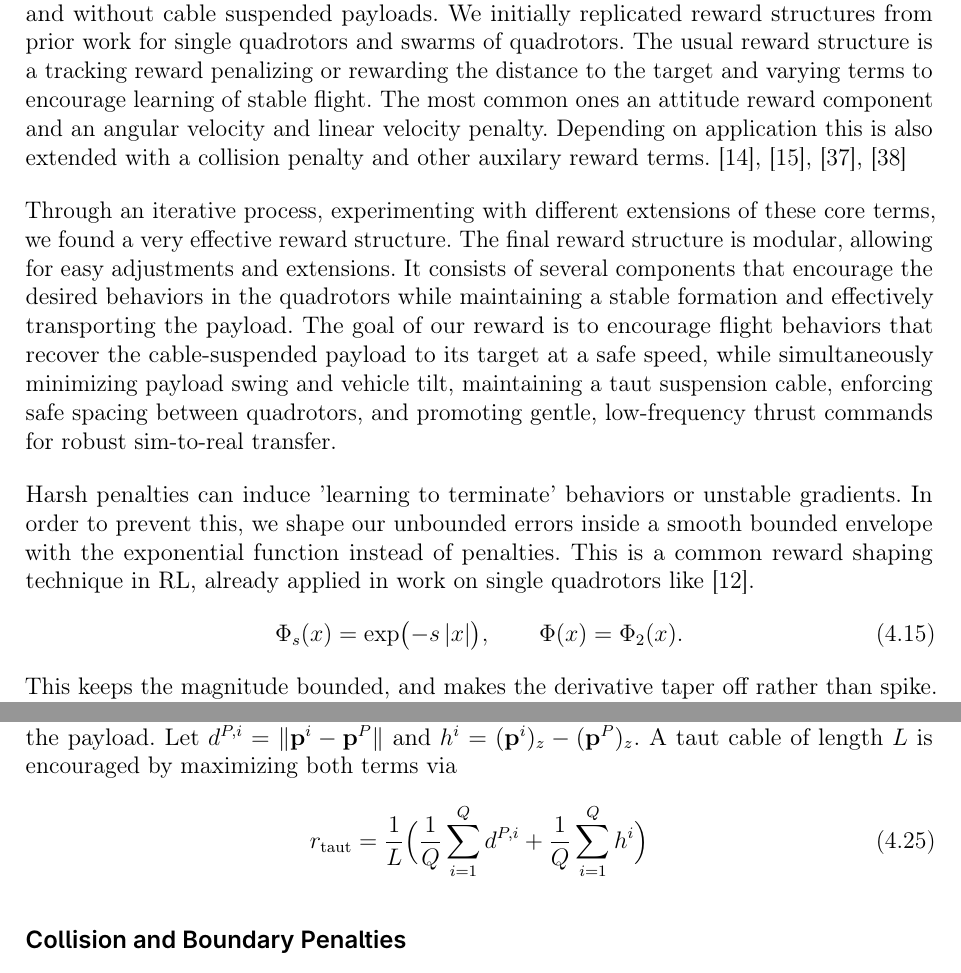
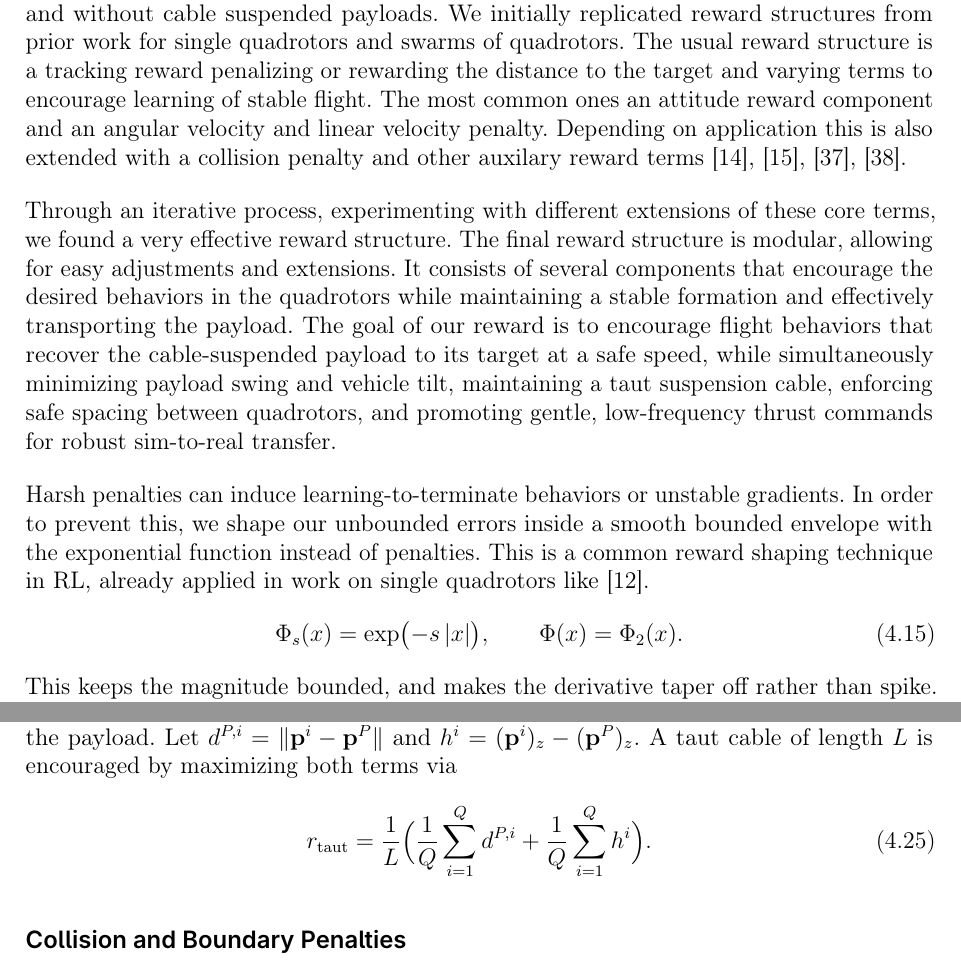
Before and after one commit to viktorlorentz/quad-rl, a LaTeX thesis (thesis/thesis.tex, which reads thesis/chapters/4-quad-env.tex): two parts of pages 40 and 43 of 75, joined at a grey line, cut so that both start at the same text. Compiled offline with pdfLaTeX.

Commit message:
Most feedback

```diff
--- a/thesis/chapters/4-quad-env.tex
+++ b/thesis/chapters/4-quad-env.tex
@@ -195,12 +195,12 @@ We also provide the option to randomize the payload mass, cable length, and othe
 
 \subsection{Reward Design}
 A key aspect of our approach is a modular reward design for multiple quadrotors with and without cable suspended payloads.
-We initially replicated reward structures from prior work for single quadrotors and swarms of quadrotors. The usual reward structure is a tracking reward penalizing or rewarding the distance to the target and varying terms to encourage learning of stable flight. The most common ones an attitude reward component and an angular velocity and linear velocity penalty. Depending on application this is also extended with a collision penalty and other auxilary reward terms. \cite{molchanov_sim--multi-real_2019,eschmann_learning_2024-1,kaufmann_benchmark_2022, huang_collision_2024}
+We initially replicated reward structures from prior work for single quadrotors and swarms of quadrotors. The usual reward structure is a tracking reward penalizing or rewarding the distance to the target and varying terms to encourage learning of stable flight. The most common ones an attitude reward component and an angular velocity and linear velocity penalty. Depending on application this is also extended with a collision penalty and other auxilary reward terms \cite{molchanov_sim--multi-real_2019,eschmann_learning_2024-1,kaufmann_benchmark_2022, huang_collision_2024}.
 
 Through an iterative process, experimenting with different extensions of these core terms, we found a very effective reward structure. The final reward structure is modular, allowing for easy adjustments and extensions. It consists of several components that encourage the desired behaviors in the quadrotors while maintaining a stable formation and effectively transporting the payload.
 The goal of our reward is to encourage flight behaviors that recover the cable-suspended payload to its target at a safe speed, while simultaneously minimizing payload swing and vehicle tilt, maintaining a taut suspension cable, enforcing safe spacing between quadrotors, and promoting gentle, low-frequency thrust commands for robust sim-to-real transfer.
 
-Harsh penalties can induce 'learning to terminate' behaviors or unstable gradients. In order to prevent this, we shape our unbounded errors inside a smooth bounded envelope with the exponential function instead of penalties. This is a common reward shaping technique in \gls{rl}, already applied in work on single quadrotors like \cite{kaufmann_champion-level_2023}.
+Harsh penalties can induce learning-to-terminate behaviors or unstable gradients. In order to prevent this, we shape our unbounded errors inside a smooth bounded envelope with the exponential function instead of penalties. This is a common reward shaping technique in \gls{rl}, already applied in work on single quadrotors like \cite{kaufmann_champion-level_2023}.
 \begin{equation}
 \Phi_s(x) = \exp\bigl(-s\,\lvert x\rvert\bigr),
 \qquad
@@ -299,7 +299,7 @@ r_{\mathrm{up}}
 We want to encourage the quadrotors to keep the cables taut, to remain in control of the payload. We therefore encourage an increase of the distance of the quadrotors to the payload. Let \(d^{P,i}=\lVert\mathbf{p}^i-\mathbf{p}^P\rVert\) and \(h^i=(\mathbf{p}^i)_z-(\mathbf{p}^P)_z\). A taut cable of length \(L\) is encouraged by maximizing both terms via
 \begin{equation}
 r_{\mathrm{taut}}
-= \frac{1}{L}\Bigl(\frac{1}{Q}\sum_{i=1}^Q d^{P,i} + \frac{1}{Q}\sum_{i=1}^Q h^i\Bigr)
+= \frac{1}{L}\Bigl(\frac{1}{Q}\sum_{i=1}^Q d^{P,i} + \frac{1}{Q}\sum_{i=1}^Q h^i\Bigr).
 \end{equation}
 
 
```
Also changed, not shown: thesis/chapters/5-evaluation.tex (+1 -1 lines), thesis/chapters/4-quad-env.tex (6 more changed lines).
